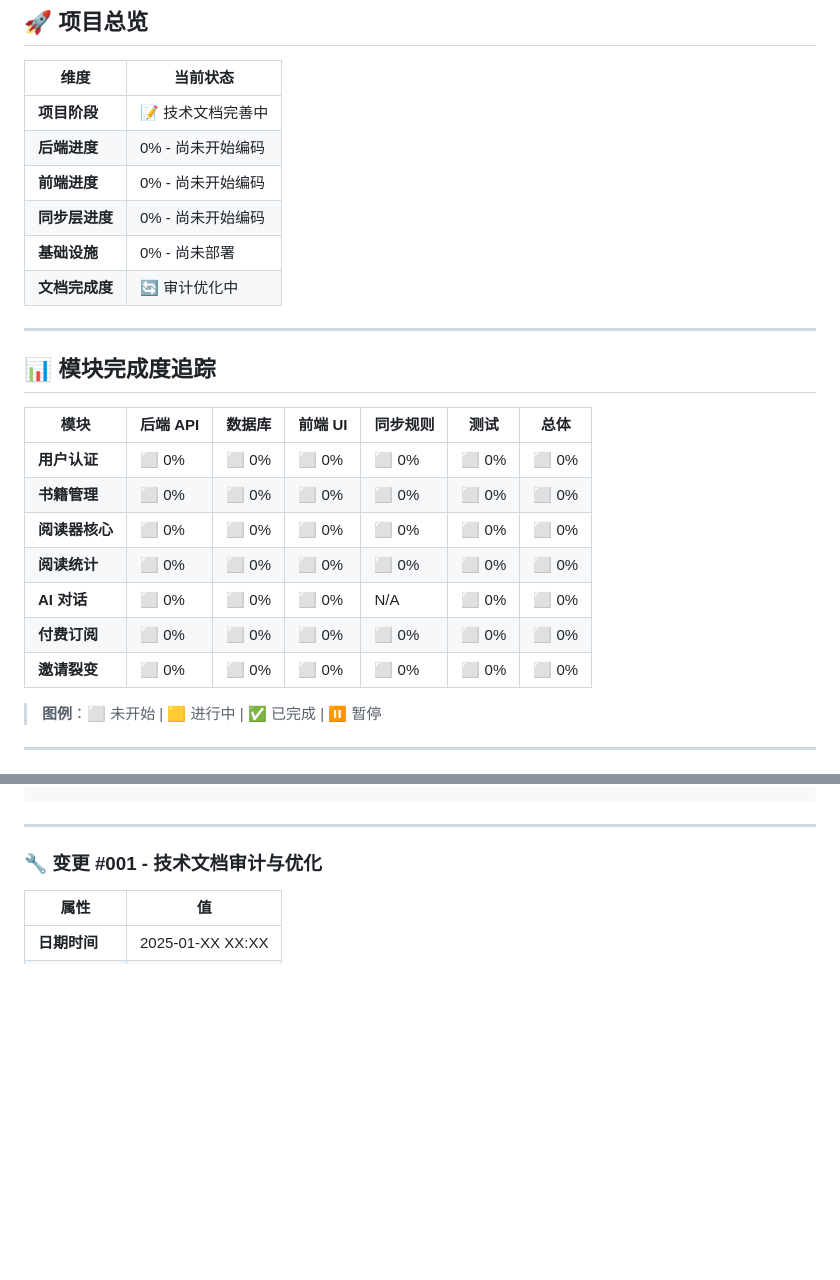
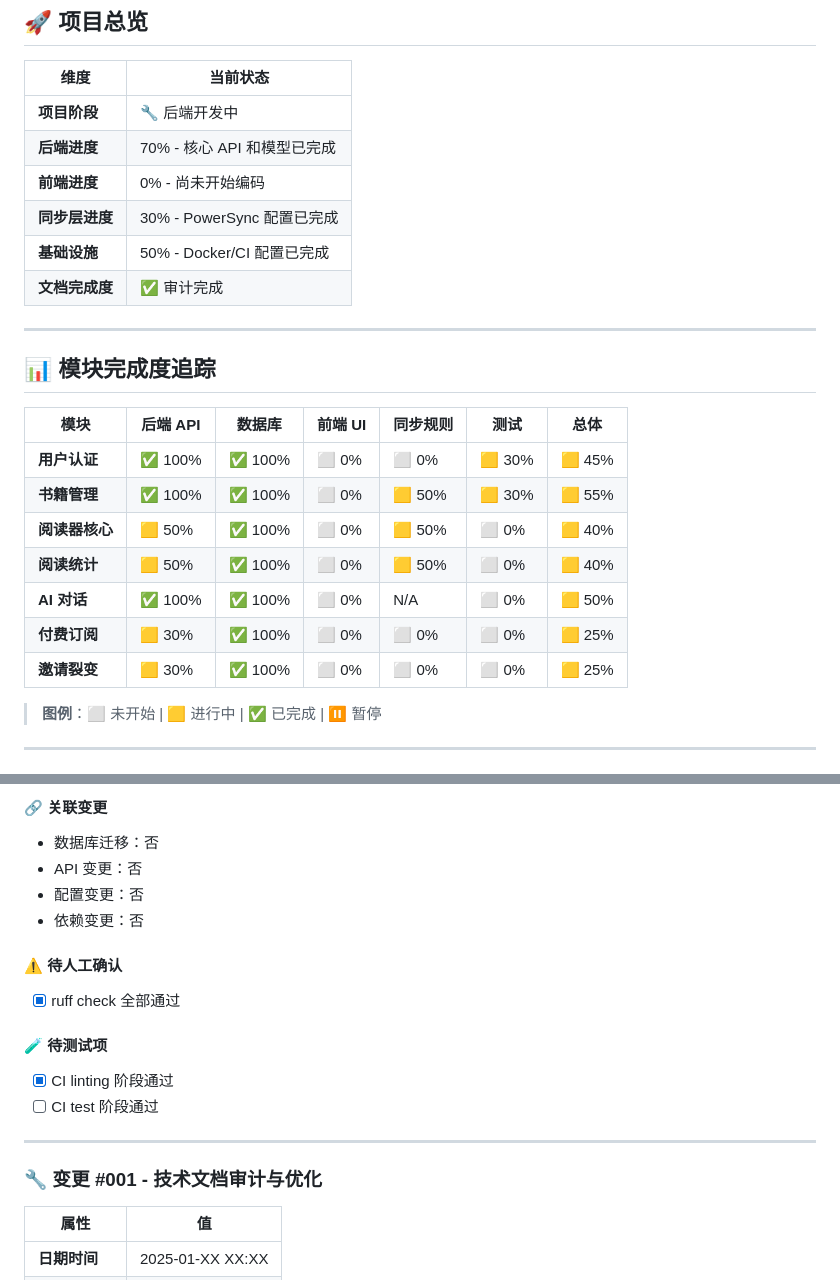
Before and after one commit to DANIELZHANG11/ATHENA11, a Markdown page: 雅典娜开发技术文档汇总/08 - 进度实时仪表盘Project_Status.md, 2 parts joined by grey strips. Drawn GitHub-style; blank space fills up the shorter version.

Commit message:
docs: 更新进度仪表盘，记录 CI 修复变更
- 更新项目总览进度状态
- 更新模块完成度追踪表
- 添加变更 #002 (ruff linting 修复)
- 添加变更 #003 (UserOAuthAccount 表定义修复)

```diff
--- a/雅典娜开发技术文档汇总/08 - 进度实时仪表盘Project_Status.md
+++ b/雅典娜开发技术文档汇总/08 - 进度实时仪表盘Project_Status.md
@@ -22,12 +22,12 @@
 
 | 维度 | 当前状态 |
 |------|----------|
-| **项目阶段** | 📝 技术文档完善中 |
-| **后端进度** | 0% - 尚未开始编码 |
+| **项目阶段** | 🔧 后端开发中 |
+| **后端进度** | 70% - 核心 API 和模型已完成 |
 | **前端进度** | 0% - 尚未开始编码 |
-| **同步层进度** | 0% - 尚未开始编码 |
-| **基础设施** | 0% - 尚未部署 |
-| **文档完成度** | 🔄 审计优化中 |
+| **同步层进度** | 30% - PowerSync 配置已完成 |
+| **基础设施** | 50% - Docker/CI 配置已完成 |
+| **文档完成度** | ✅ 审计完成 |
 
 ---
 
@@ -35,13 +35,13 @@
 
 | 模块 | 后端 API | 数据库 | 前端 UI | 同步规则 | 测试 | 总体 |
 |------|----------|--------|---------|----------|------|------|
-| **用户认证** | ⬜ 0% | ⬜ 0% | ⬜ 0% | ⬜ 0% | ⬜ 0% | ⬜ 0% |
-| **书籍管理** | ⬜ 0% | ⬜ 0% | ⬜ 0% | ⬜ 0% | ⬜ 0% | ⬜ 0% |
-| **阅读器核心** | ⬜ 0% | ⬜ 0% | ⬜ 0% | ⬜ 0% | ⬜ 0% | ⬜ 0% |
-| **阅读统计** | ⬜ 0% | ⬜ 0% | ⬜ 0% | ⬜ 0% | ⬜ 0% | ⬜ 0% |
-| **AI 对话** | ⬜ 0% | ⬜ 0% | ⬜ 0% | N/A | ⬜ 0% | ⬜ 0% |
-| **付费订阅** | ⬜ 0% | ⬜ 0% | ⬜ 0% | ⬜ 0% | ⬜ 0% | ⬜ 0% |
-| **邀请裂变** | ⬜ 0% | ⬜ 0% | ⬜ 0% | ⬜ 0% | ⬜ 0% | ⬜ 0% |
+| **用户认证** | ✅ 100% | ✅ 100% | ⬜ 0% | ⬜ 0% | 🟨 30% | 🟨 45% |
+| **书籍管理** | ✅ 100% | ✅ 100% | ⬜ 0% | 🟨 50% | 🟨 30% | 🟨 55% |
+| **阅读器核心** | 🟨 50% | ✅ 100% | ⬜ 0% | 🟨 50% | ⬜ 0% | 🟨 40% |
+| **阅读统计** | 🟨 50% | ✅ 100% | ⬜ 0% | 🟨 50% | ⬜ 0% | 🟨 40% |
+| **AI 对话** | ✅ 100% | ✅ 100% | ⬜ 0% | N/A | ⬜ 0% | 🟨 50% |
+| **付费订阅** | 🟨 30% | ✅ 100% | ⬜ 0% | ⬜ 0% | ⬜ 0% | 🟨 25% |
+| **邀请裂变** | 🟨 30% | ✅ 100% | ⬜ 0% | ⬜ 0% | ⬜ 0% | 🟨 25% |
 
 > **图例**：⬜ 未开始 | 🟨 进行中 | ✅ 已完成 | ⏸️ 暂停
 
@@ -97,3 +160,15 @@
+#### 🔗 关联变更
+- 数据库迁移：否
+- API 变更：否
+- 配置变更：否
+- 依赖变更：否
+
+#### ⚠️ 待人工确认
+- [x] ruff check 全部通过
+
+#### 🧪 待测试项
+- [x] CI linting 阶段通过
+- [ ] CI test 阶段通过
 
 ---
 
```
Also changed, not shown: other parts of 雅典娜开发技术文档汇总/08 - 进度实时仪表盘Project_Status.md (+63 -0 lines).
